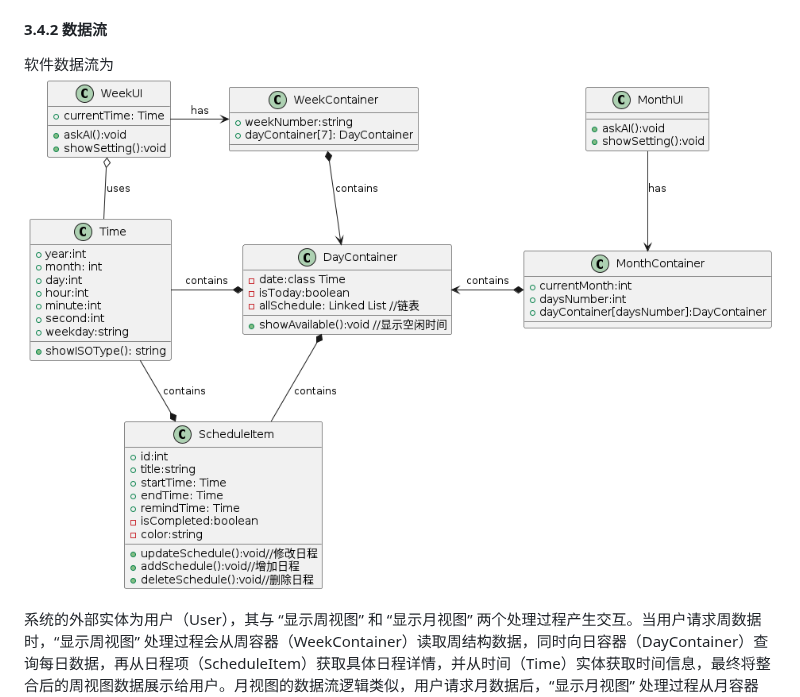
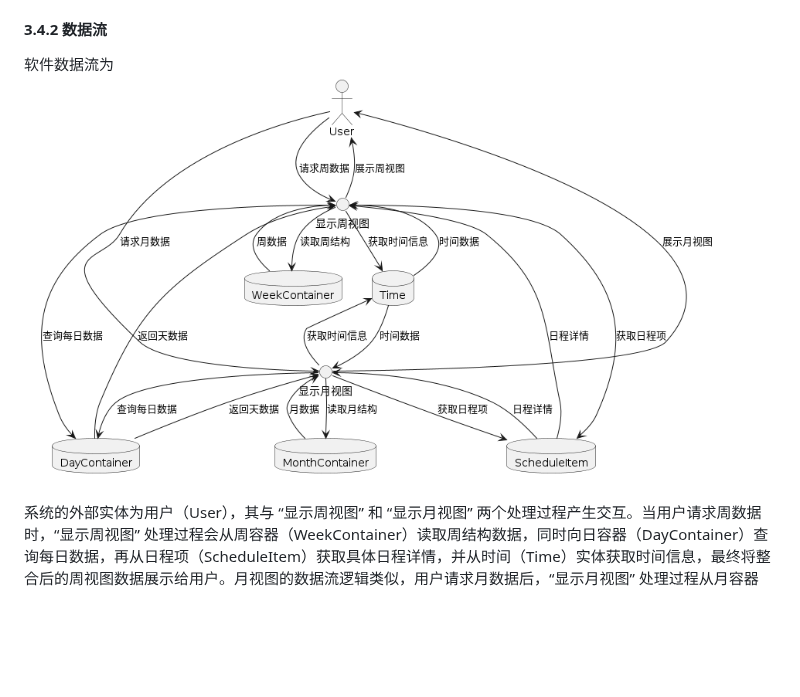
Before and after one commit to yi-qi7/ChronoHive, a Markdown page: docs/架构设计文档/架构设计文档.md, the part around the change. Rendered like a GitHub page; blank space fills up the shorter version.

```diff
--- a/docs/架构设计文档/架构设计文档.md
+++ b/docs/架构设计文档/架构设计文档.md
@@ -442,7 +442,7 @@ Time 类包含了年、月、日、小时、分钟、秒等信息，可以在数
 
 #### 3.4.2 数据流
 软件数据流为
-![plantuml](../uml/image/类图.png)
+![plantuml](../uml/image/数据流图.png)
 
 系统的外部实体为用户（User），其与 “显示周视图” 和 “显示月视图” 两个处理过程产生交互。当用户请求周数据时，“显示周视图” 处理过程会从周容器（WeekContainer）读取周结构数据，同时向日容器（DayContainer）查询每日数据，再从日程项（ScheduleItem）获取具体日程详情，并从时间（Time）实体获取时间信息，最终将整合后的周视图数据展示给用户。月视图的数据流逻辑类似，用户请求月数据后，“显示月视图” 处理过程从月容器（MonthContainer）读取月结构数据，同样需访问日容器、日程项和时间实体获取相关数据，经处理后向用户展示月视图。整个流程中，周容器和月容器分别作为周数据和月数据的存储中心，日容器、日程项和时间实体则为视图展示提供细粒度的数据支持，各组件通过数据的读取与返回形成完整的数据流闭环，实现用户对不同时间维度日程信息的查看需求。
 
```
